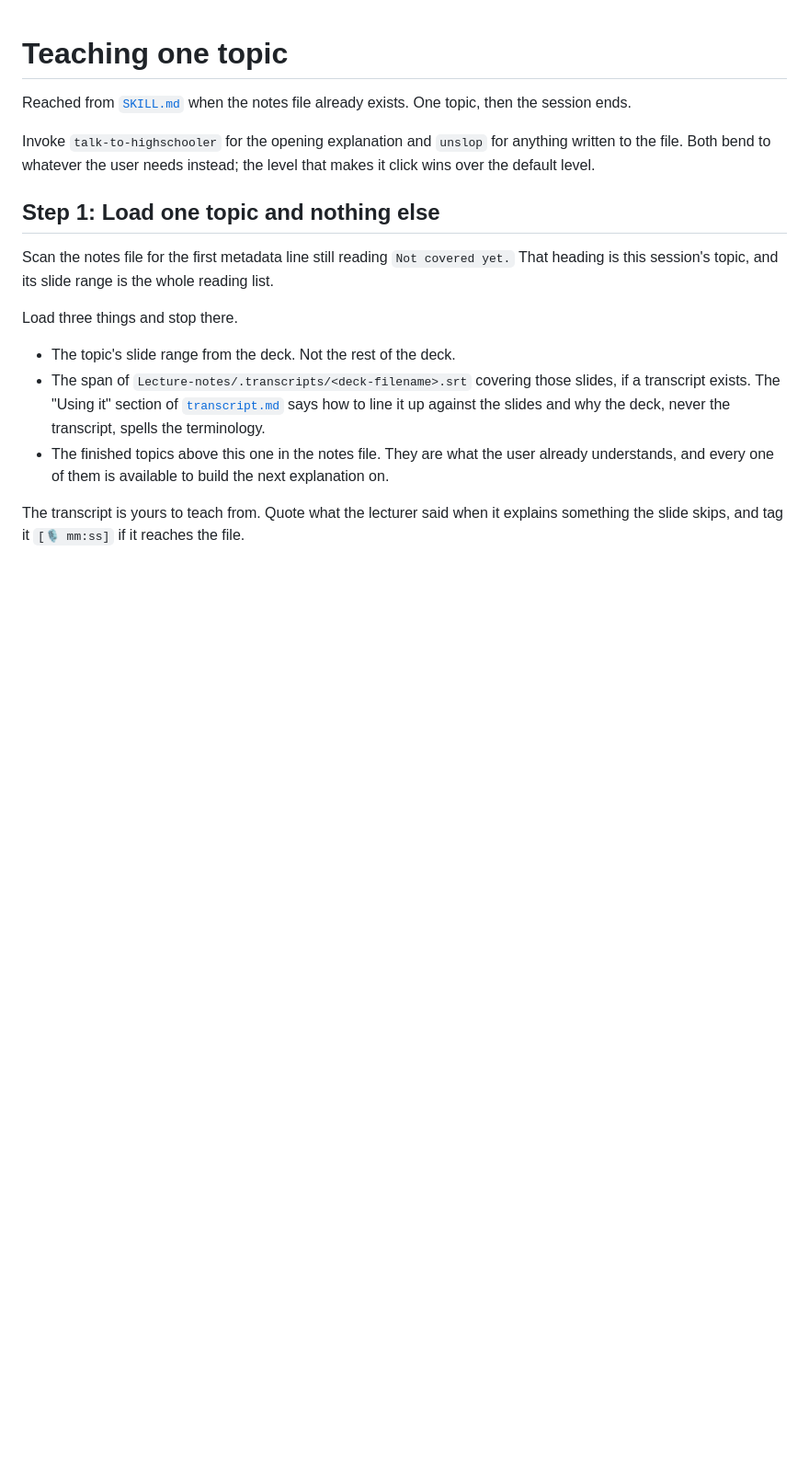
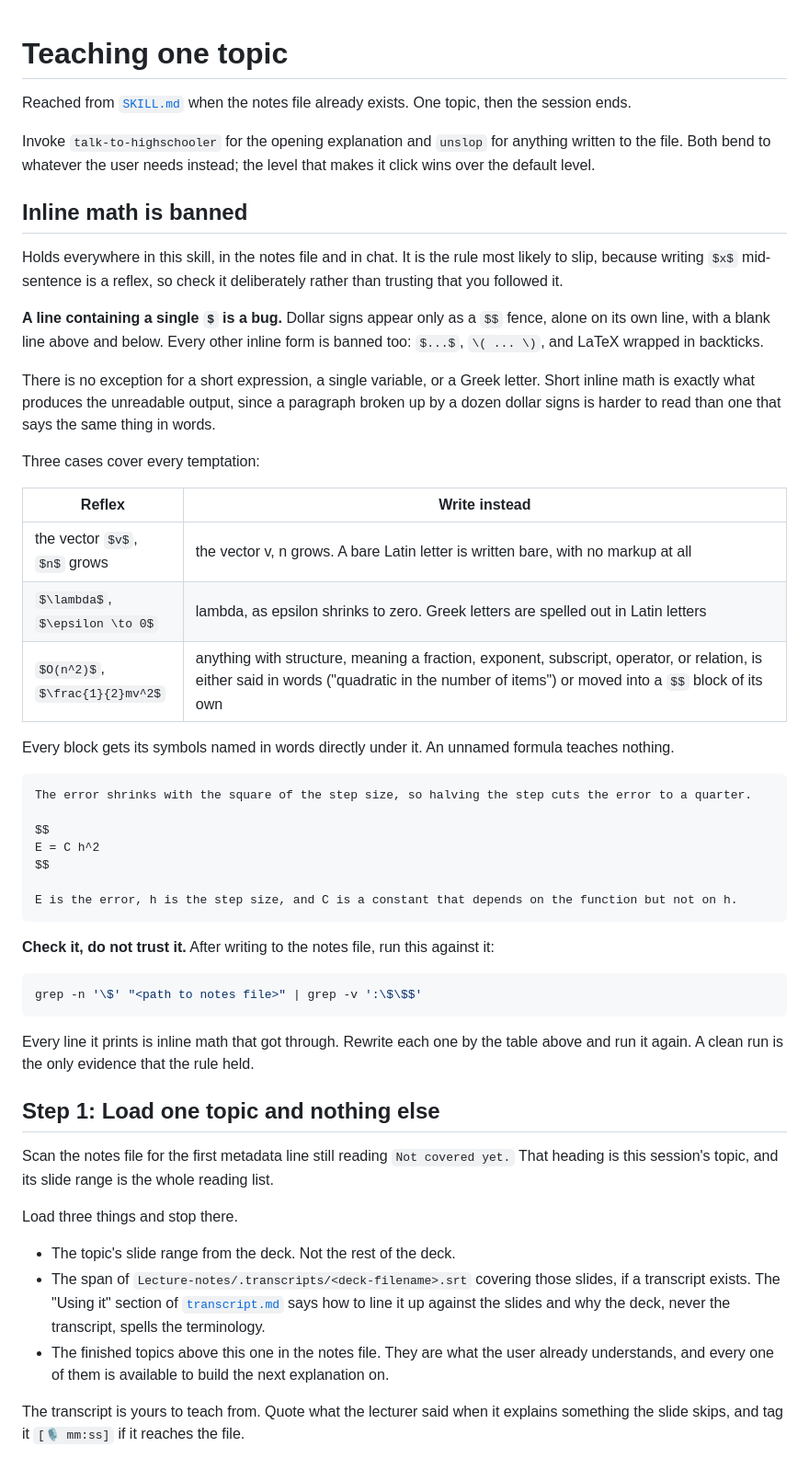
Before and after one commit to Maxastrand04/Custom-skills, a Markdown page: schoolwork/lecture-notes/teaching.md, the part around one of its changes. Shown at 92% size. Drawn GitHub-style; blank space fills up the shorter version.

Commit message:
Fine tuned skill
lecture-notes: The teaching part produced hard to read math since it wrote math inline with text. That is now removed to have specific math blocks and banning inline math.

````diff
--- a/schoolwork/lecture-notes/teaching.md
+++ b/schoolwork/lecture-notes/teaching.md
@@ -3,6 +3,42 @@
 Reached from [`SKILL.md`](SKILL.md) when the notes file already exists. One topic, then the session ends.
 
 Invoke `talk-to-highschooler` for the opening explanation and `unslop` for anything written to the file. Both bend to whatever the user needs instead; the level that makes it click wins over the default level.
+
+## Inline math is banned
+
+Holds everywhere in this skill, in the notes file and in chat. It is the rule most likely to slip, because writing `$x$` mid-sentence is a reflex, so check it deliberately rather than trusting that you followed it.
+
+**A line containing a single `$` is a bug.** Dollar signs appear only as a `$$` fence, alone on its own line, with a blank line above and below. Every other inline form is banned too: `$...$`, `\( ... \)`, and LaTeX wrapped in backticks.
+
+There is no exception for a short expression, a single variable, or a Greek letter. Short inline math is exactly what produces the unreadable output, since a paragraph broken up by a dozen dollar signs is harder to read than one that says the same thing in words.
+
+Three cases cover every temptation:
+
+| Reflex | Write instead |
+|---|---|
+| the vector `$v$`, `$n$` grows | the vector v, n grows. A bare Latin letter is written bare, with no markup at all |
+| `$\lambda$`, `$\epsilon \to 0$` | lambda, as epsilon shrinks to zero. Greek letters are spelled out in Latin letters |
+| `$O(n^2)$`, `$\frac{1}{2}mv^2$` | anything with structure, meaning a fraction, exponent, subscript, operator, or relation, is either said in words ("quadratic in the number of items") or moved into a `$$` block of its own |
+
+Every block gets its symbols named in words directly under it. An unnamed formula teaches nothing.
+
+```markdown
+The error shrinks with the square of the step size, so halving the step cuts the error to a quarter.
+
+$$
+E = C h^2
+$$
+
+E is the error, h is the step size, and C is a constant that depends on the function but not on h.
+```
+
+**Check it, do not trust it.** After writing to the notes file, run this against it:
+
+```bash
+grep -n '\$' "<path to notes file>" | grep -v ':\$\$$'
+```
+
+Every line it prints is inline math that got through. Rewrite each one by the table above and run it again. A clean run is the only evidence that the rule held.
 
 ## Step 1: Load one topic and nothing else
 
````
Also changed, not shown: other parts of schoolwork/lecture-notes/teaching.md (+29 -13 lines), schoolwork/lecture-notes/SKILL.md (+2 -3 lines).
